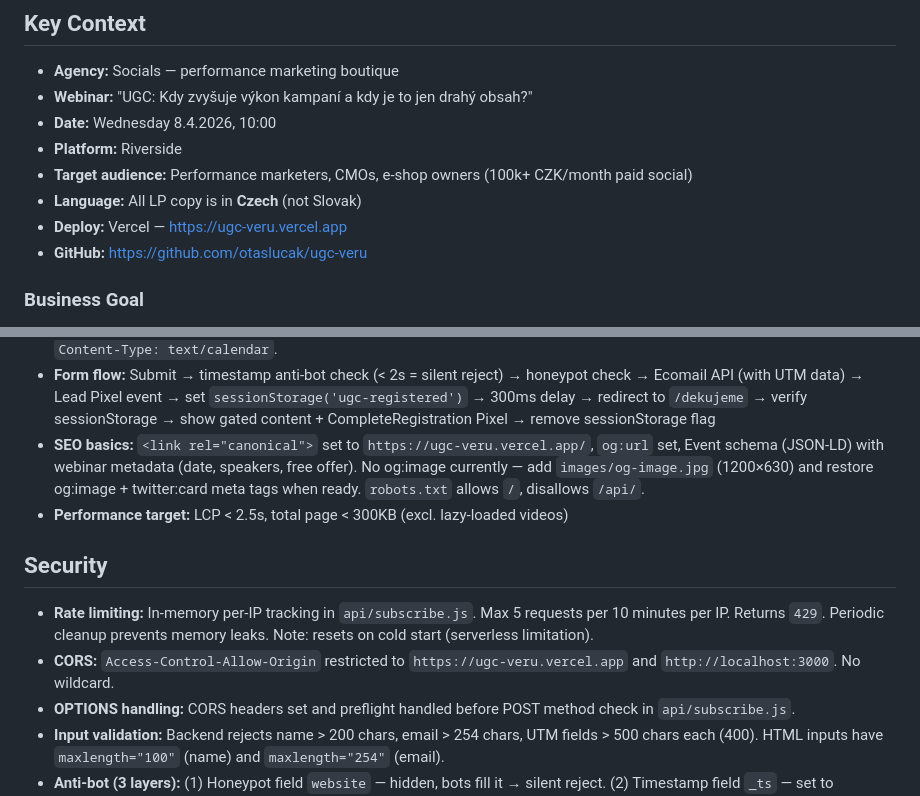
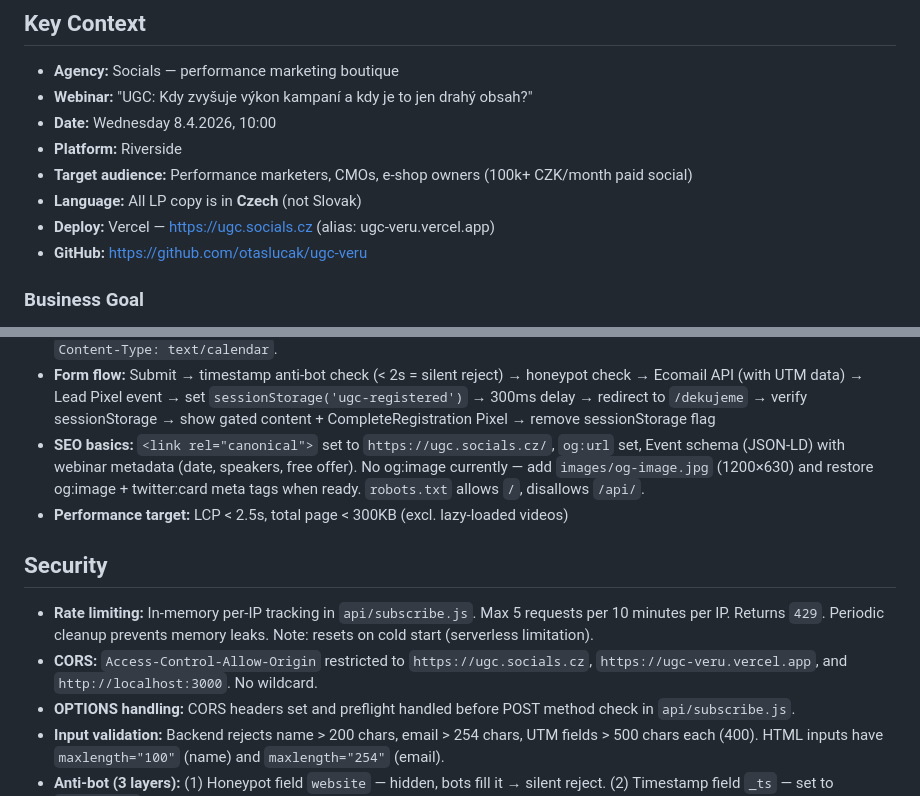
Before and after one commit to otaslucak/ugc-veru, a Markdown page: CLAUDE.md, 2 parts joined by grey strips. GitHub-like rendering.

Commit message:
docs: aktualizace CLAUDE.md — custom doména ugc.socials.cz
Co-Authored-By: Claude Opus 4.6 <noreply@anthropic.com>

```diff
--- a/CLAUDE.md
+++ b/CLAUDE.md
@@ -42,7 +42,7 @@ All compressed: 720×1280, H.264, CRF 28, no audio, `faststart`. Source original
 - **Platform:** Riverside
 - **Target audience:** Performance marketers, CMOs, e-shop owners (100k+ CZK/month paid social)
 - **Language:** All LP copy is in **Czech** (not Slovak)
-- **Deploy:** Vercel — https://ugc-veru.vercel.app
+- **Deploy:** Vercel — https://ugc.socials.cz (alias: ugc-veru.vercel.app)
 - **GitHub:** https://github.com/otaslucak/ugc-veru
 
 ### Business Goal
@@ -88,13 +88,13 @@ Background alternates strictly: dark → elevated → dark → ...
 - **Thank-you page (`/dekujeme`):** Post-registration redirect (300ms delay for Pixel). Animated checkmark (CSS-only), date badge. Riverside button + calendar links are hidden by default (`#thankyou-gated`), shown only when `sessionStorage('ugc-registered')` is present. Direct access without registration shows fallback message (`#thankyou-noauth`) with link back to LP. 3 resource cards (YouTube, Podcast, Natima case study). `noindex, nofollow`.
 - **Calendar integration:** Google Calendar via URL params, Apple/Outlook via static `webinar.ics` file. Vercel serves `.ics` with `Content-Type: text/calendar`.
 - **Form flow:** Submit → timestamp anti-bot check (< 2s = silent reject) → honeypot check → Ecomail API (with UTM data) → Lead Pixel event → set `sessionStorage('ugc-registered')` → 300ms delay → redirect to `/dekujeme` → verify sessionStorage → show gated content + CompleteRegistration Pixel → remove sessionStorage flag
-- **SEO basics:** `<link rel="canonical">` set to `https://ugc-veru.vercel.app/`, `og:url` set, Event schema (JSON-LD) with webinar metadata (date, speakers, free offer). No og:image currently — add `images/og-image.jpg` (1200×630) and restore og:image + twitter:card meta tags when ready. `robots.txt` allows `/`, disallows `/api/`.
+- **SEO basics:** `<link rel="canonical">` set to `https://ugc.socials.cz/`, `og:url` set, Event schema (JSON-LD) with webinar metadata (date, speakers, free offer). No og:image currently — add `images/og-image.jpg` (1200×630) and restore og:image + twitter:card meta tags when ready. `robots.txt` allows `/`, disallows `/api/`.
 - **Performance target:** LCP < 2.5s, total page < 300KB (excl. lazy-loaded videos)
 
 ## Security
 
 - **Rate limiting:** In-memory per-IP tracking in `api/subscribe.js`. Max 5 requests per 10 minutes per IP. Returns `429`. Periodic cleanup prevents memory leaks. Note: resets on cold start (serverless limitation).
-- **CORS:** `Access-Control-Allow-Origin` restricted to `https://ugc-veru.vercel.app` and `http://localhost:3000`. No wildcard.
+- **CORS:** `Access-Control-Allow-Origin` restricted to `https://ugc.socials.cz`, `https://ugc-veru.vercel.app`, and `http://localhost:3000`. No wildcard.
 - **OPTIONS handling:** CORS headers set and preflight handled before POST method check in `api/subscribe.js`.
 - **Input validation:** Backend rejects name > 200 chars, email > 254 chars, UTM fields > 500 chars each (400). HTML inputs have `maxlength="100"` (name) and `maxlength="254"` (email).
 - **Anti-bot (3 layers):** (1) Honeypot field `website` — hidden, bots fill it → silent reject. (2) Timestamp field `_ts` — set to `Date.now()` on page load, submissions under 2 seconds are silently rejected. (3) Rate limiting on backend.
```
